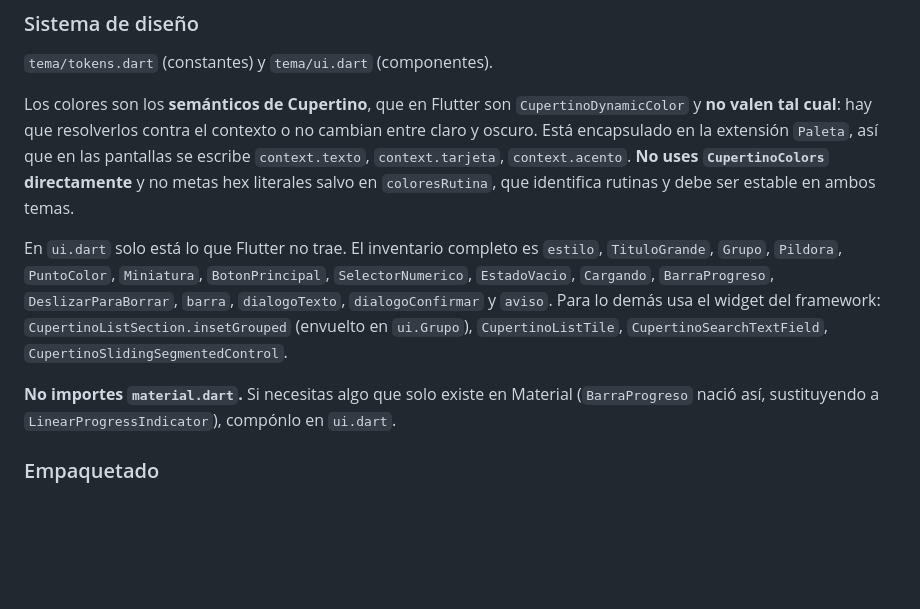
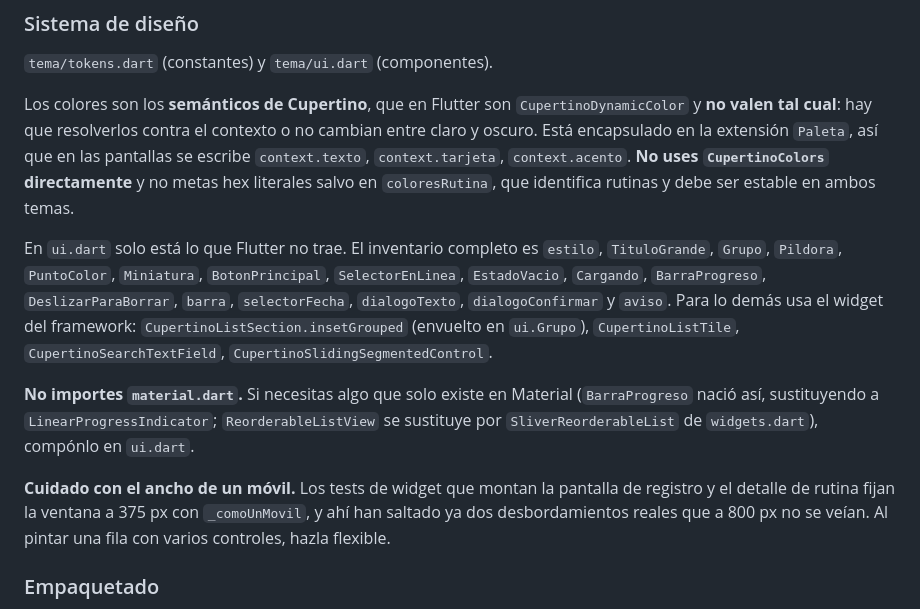
Before and after one commit to jesus13g/AppGym, a Markdown page: CLAUDE.md, the part around one of its changes. Rendered like a GitHub page; blank space fills up the shorter version.

```diff
--- a/CLAUDE.md
+++ b/CLAUDE.md
@@ -158,13 +191,19 @@ encapsulado en la extensión `Paleta`, así que en las pantallas se escribe `con
 literales salvo en `coloresRutina`, que identifica rutinas y debe ser estable en ambos temas.
 
 En `ui.dart` solo está lo que Flutter no trae. El inventario completo es `estilo`, `TituloGrande`,
-`Grupo`, `Pildora`, `PuntoColor`, `Miniatura`, `BotonPrincipal`, `SelectorNumerico`, `EstadoVacio`,
-`Cargando`, `BarraProgreso`, `DeslizarParaBorrar`, `barra`, `dialogoTexto`, `dialogoConfirmar` y
-`aviso`. Para lo demás usa el widget del framework: `CupertinoListSection.insetGrouped` (envuelto en
+`Grupo`, `Pildora`, `PuntoColor`, `Miniatura`, `BotonPrincipal`, `SelectorEnLinea`, `EstadoVacio`,
+`Cargando`, `BarraProgreso`, `DeslizarParaBorrar`, `barra`, `selectorFecha`, `dialogoTexto`,
+`dialogoConfirmar` y `aviso`. Para lo demás usa el widget del framework: `CupertinoListSection.insetGrouped` (envuelto en
 `ui.Grupo`), `CupertinoListTile`, `CupertinoSearchTextField`, `CupertinoSlidingSegmentedControl`.
 
 **No importes `material.dart`.** Si necesitas algo que solo existe en Material (`BarraProgreso` nació
-así, sustituyendo a `LinearProgressIndicator`), compónlo en `ui.dart`.
+así, sustituyendo a `LinearProgressIndicator`; `ReorderableListView` se sustituye por
+`SliverReorderableList` de `widgets.dart`), compónlo en `ui.dart`.
+
+**Cuidado con el ancho de un móvil.** Los tests de widget que montan la pantalla de registro y el
+detalle de rutina fijan la ventana a 375 px con `_comoUnMovil`, y ahí han saltado ya dos
+desbordamientos reales que a 800 px no se veían. Al pintar una fila con varios controles, hazla
+flexible.
 
 ### Empaquetado
 
```
Also changed, not shown: other parts of CLAUDE.md (+45 -12 lines), docs/especificaciones.md (+36 -23 lines).
